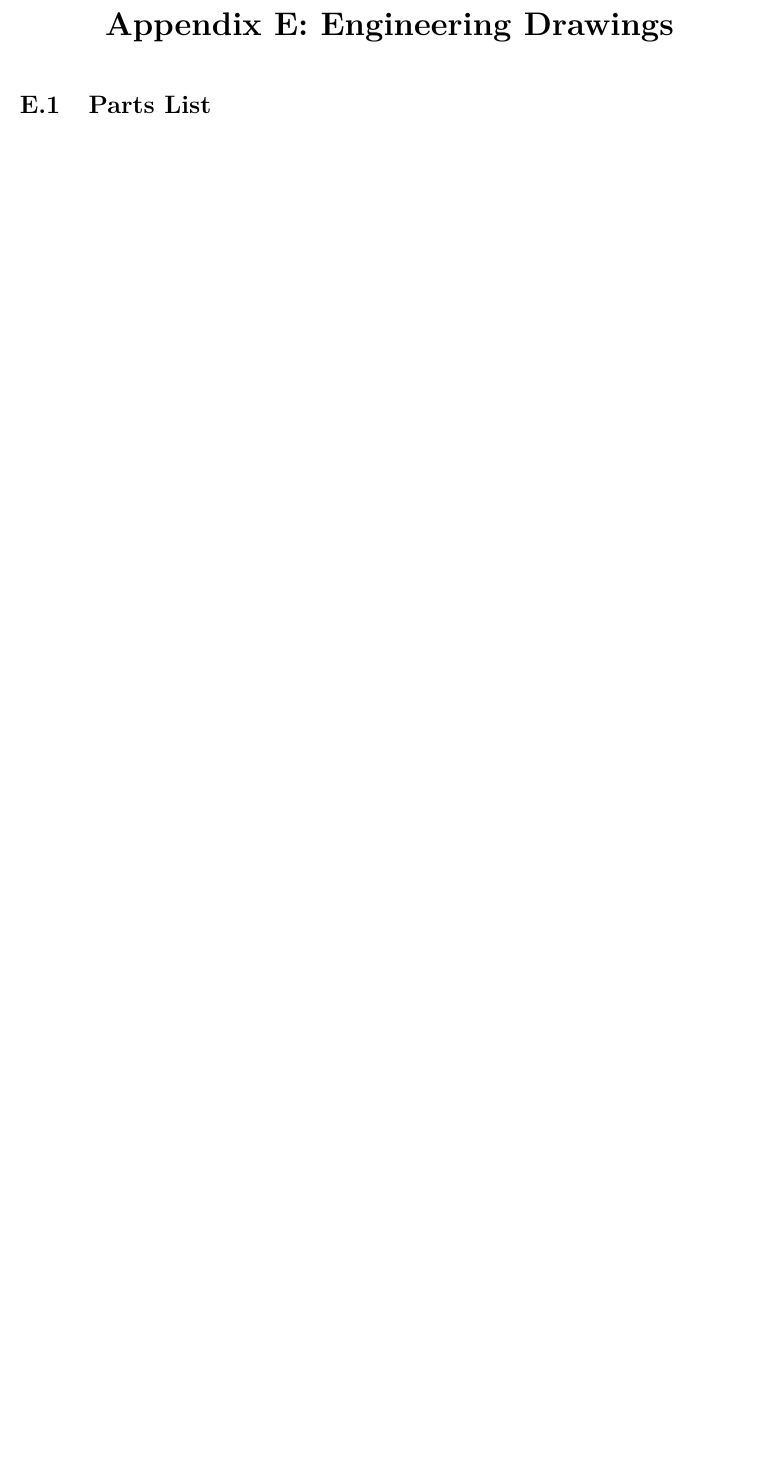
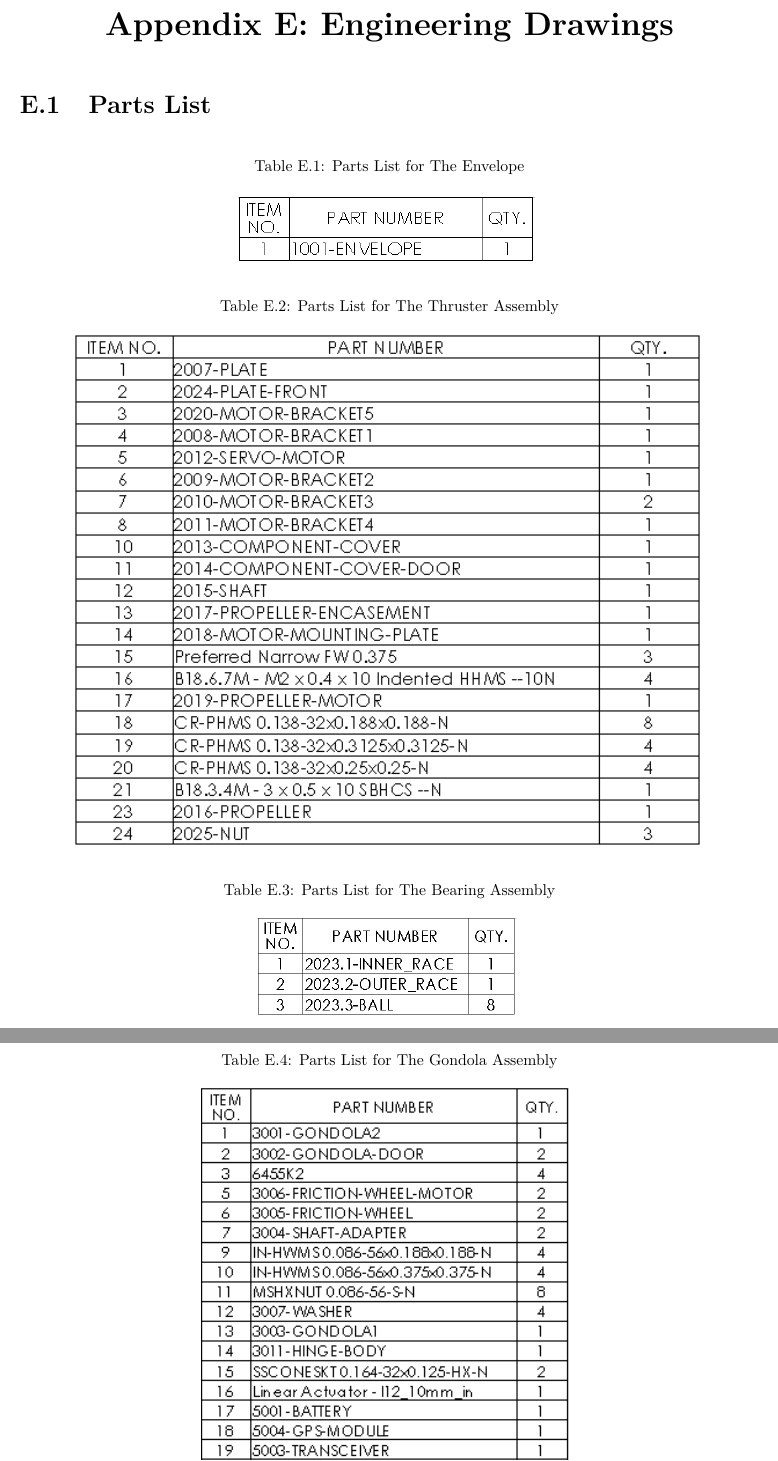
Before and after one commit to cityphi/capstone, a LaTeX thesis (main.tex, which reads tex/appendixDrawings.tex): part of page 97 of 113 before the commit and two parts of pages 121 and 122 of 139 after it, the two joined at a grey line, cut so that both start at the same text, the shorter picture padded with empty space. Compiled offline with pdfLaTeX.

Commit message:
Added Parts to Tex File

```diff
--- a/tex/appendixDrawings.tex
+++ b/tex/appendixDrawings.tex
@@ -5,3 +5,28 @@
 \begin{document}
 	\chapter{Engineering Drawings}
 	\section{Parts List}
+
+	\begin{table}[H]
+		\centering
+		\caption{Parts List for The Envelope}
+		\includegraphics[width=.4\linewidth]{img/dwgs/Envelope.PNG}
+		\label{fig:envelopeParts}
+	\end{table}
+
+	\begin{table}[H]
+		\centering
+		\caption{Parts List for The Thruster Assembly}
+		\includegraphics[width=.85\linewidth]{img/dwgs/thrusterAsm.PNG}
+		\label{fig:thrusterParts}
+	\end{table}
+
+	\begin{table}[H]
+		\centering
+		\caption{Parts List for The Bearing Assembly}
+		\includegraphics[width=.35\linewidth]{img/dwgs/bearingAsm.PNG}
+		\label{fig:bearingParts}
+	\end{table}
+
+	\begin{table}[H]
+		\centering
+		\caption{Parts List for The Gondola Assembly}
```
Also changed, not shown: main.tex (+1 -1 lines), img/dwgs/gondolaAsm.PNG (renamed from img/dwgs/gondoaAsm.PNG), tex/appendixDrawings.tex (17 more changed lines).
